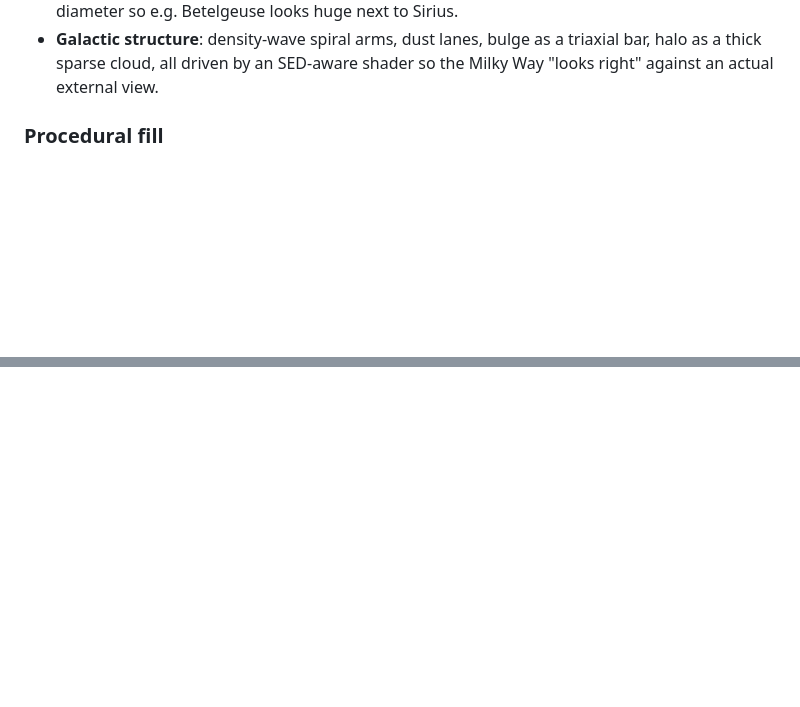
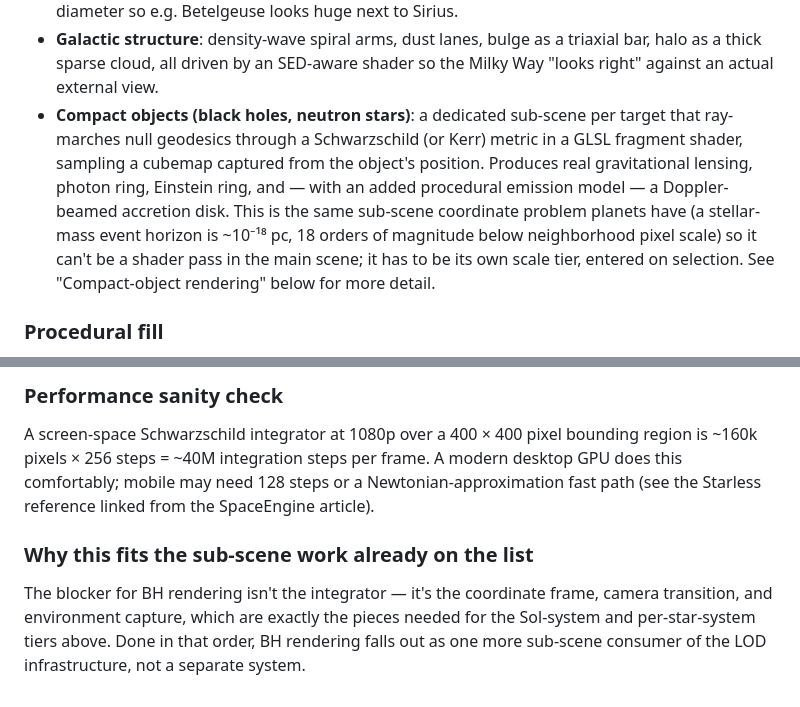
Before and after one commit to atjhc/stars, a Markdown page: docs/vision.md, 2 parts joined by grey strips. Drawn GitHub-style; blank space fills up the shorter version.

Commit message:
Document compact-object rendering path in vision.md

```diff
--- a/docs/vision.md
+++ b/docs/vision.md
@@ -67,6 +67,16 @@ A non-exhaustive list of pieces this would require:
 - **Galactic structure**: density-wave spiral arms, dust lanes, bulge as a
   triaxial bar, halo as a thick sparse cloud, all driven by an SED-aware
   shader so the Milky Way "looks right" against an actual external view.
+- **Compact objects (black holes, neutron stars)**: a dedicated sub-scene
+  per target that ray-marches null geodesics through a Schwarzschild (or
+  Kerr) metric in a GLSL fragment shader, sampling a cubemap captured from
+  the object's position. Produces real gravitational lensing, photon ring,
+  Einstein ring, and — with an added procedural emission model — a
+  Doppler-beamed accretion disk. This is the same sub-scene coordinate
+  problem planets have (a stellar-mass event horizon is ~10⁻¹⁸ pc, 18
+  orders of magnitude below neighborhood pixel scale) so it can't be a
+  shader pass in the main scene; it has to be its own scale tier, entered
+  on selection. See "Compact-object rendering" below for more detail.
 
 ### Procedural fill
 
@@ -170,0 +265,15 @@ the eventual sub-scene / floating-origin retrofit.
+### Performance sanity check
+
+A screen-space Schwarzschild integrator at 1080p over a 400 × 400 pixel
+bounding region is ~160k pixels × 256 steps = ~40M integration steps per
+frame. A modern desktop GPU does this comfortably; mobile may need 128
+steps or a Newtonian-approximation fast path (see the Starless reference
+linked from the SpaceEngine article).
+
+### Why this fits the sub-scene work already on the list
+
+The blocker for BH rendering isn't the integrator — it's the coordinate
+frame, camera transition, and environment capture, which are exactly the
+pieces needed for the Sol-system and per-star-system tiers above. Done in
+that order, BH rendering falls out as one more sub-scene consumer of the
+LOD infrastructure, not a separate system.
```
Also changed, not shown: other parts of docs/vision.md (+84 -0 lines).
